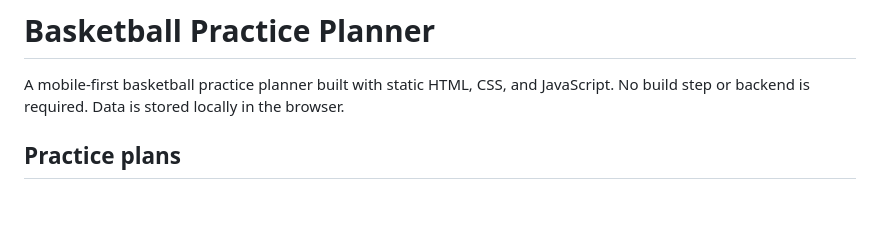
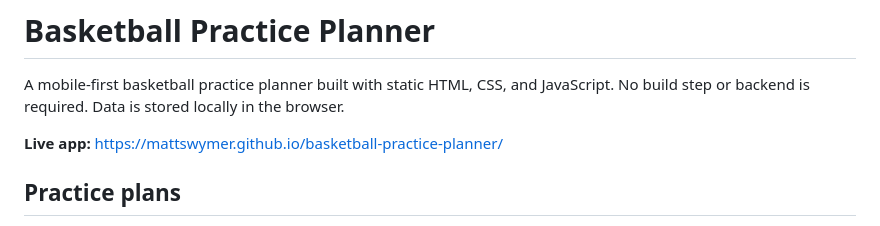
Before and after one commit to mattswymer/basketball-practice-planner, a Markdown page: README.md, the part around the change. Drawn GitHub-style; blank space fills up the shorter version.

Commit message:
Add live app link to README

```diff
--- a/README.md
+++ b/README.md
@@ -1,6 +1,8 @@
 # Basketball Practice Planner
 
 A mobile-first basketball practice planner built with static HTML, CSS, and JavaScript. No build step or backend is required. Data is stored locally in the browser.
+
+**Live app:** https://mattswymer.github.io/basketball-practice-planner/
 
 ## Practice plans
 - Create plans for multiple teams and set practice dates and time windows.
```
